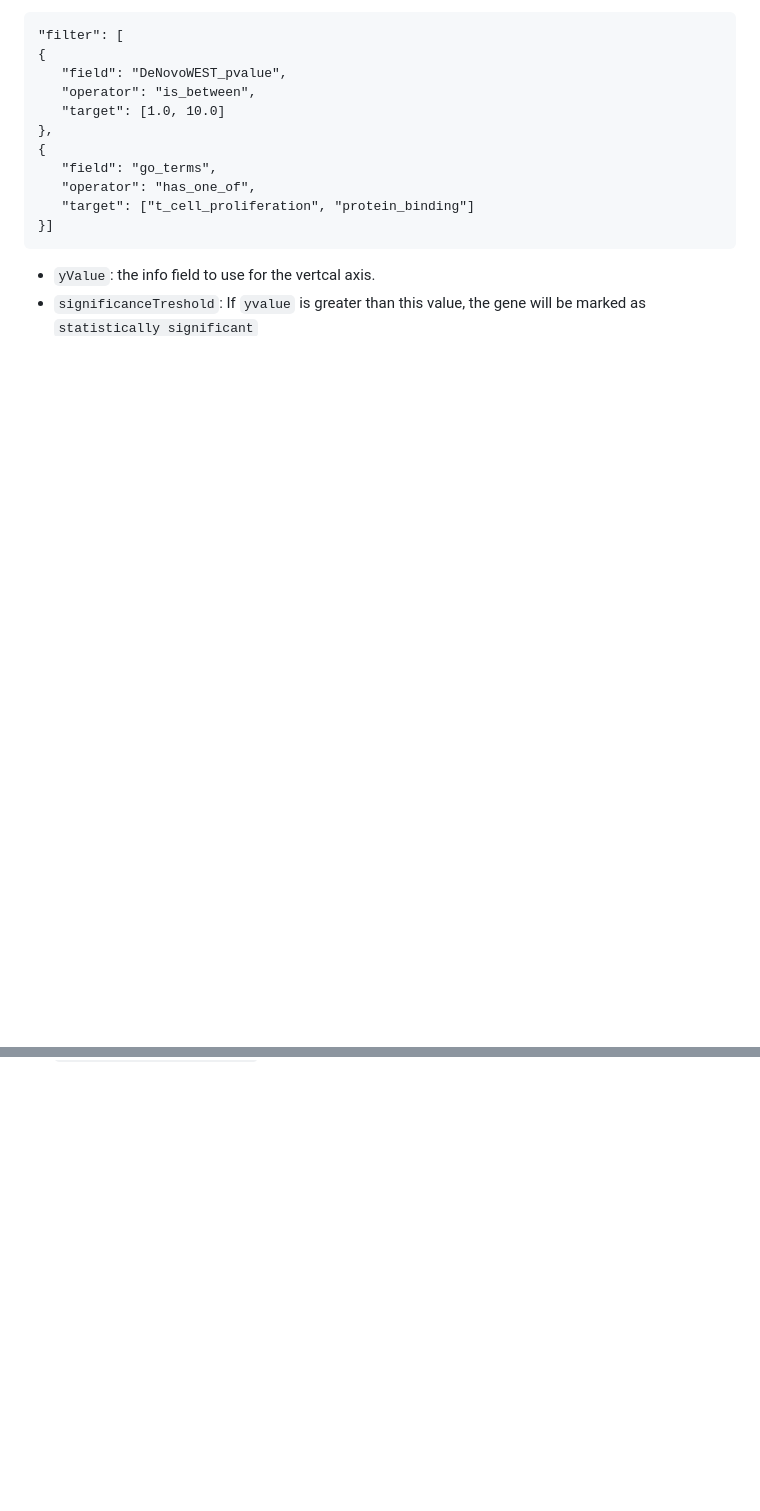
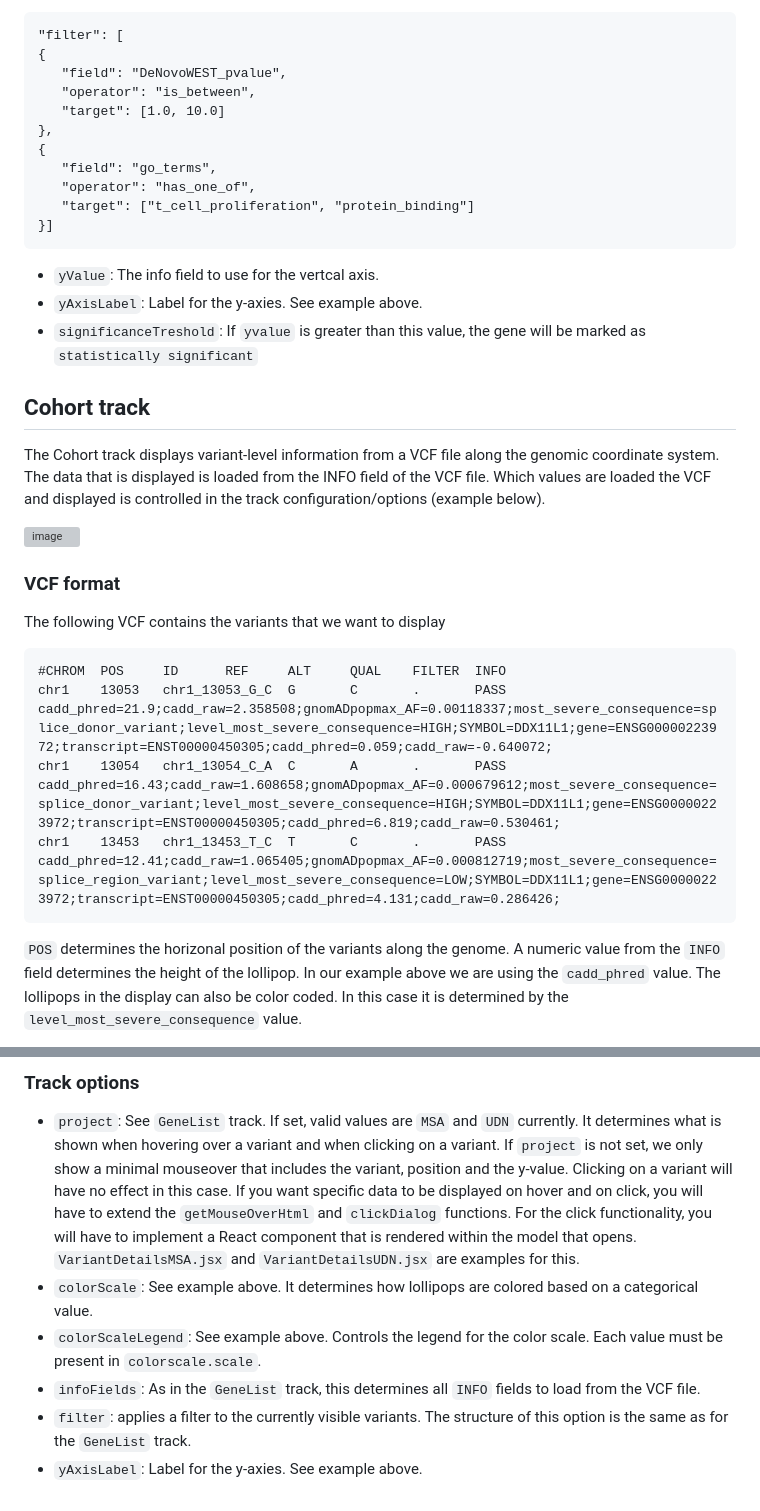
Before and after one commit to dbmi-bgm/higlass-cohort, a Markdown page: README.md, 2 parts joined by grey strips. Drawn GitHub-style; blank space fills up the shorter version; grey boxes are pictures that could not be loaded.

````diff
--- a/README.md
+++ b/README.md
@@ -96,5 +96,26 @@ We will have a closer look at the track options in the next section. In the trac
    "target": ["t_cell_proliferation", "protein_binding"]
 }]
 ```
-- `yValue`: the info field to use for the vertcal axis.
+- `yValue`: The info field to use for the vertcal axis.
+- `yAxisLabel`: Label for the y-axies. See example above.
 - `significanceTreshold`: If `yvalue` is greater than this value, the gene will be marked as `statistically significant`
+
+## Cohort track
+
+The Cohort track displays variant-level information from a VCF file along the genomic coordinate system. The data that is displayed is loaded from the INFO field
+of the VCF file. Which values are loaded the VCF and displayed is controlled in the track configuration/options (example below).
+
+![image](https://github.com/dbmi-bgm/higlass-cohort/assets/53857412/bee5906f-3a99-441b-aadb-2a52a6593b09)
+
+
+### VCF format
+
+The following VCF contains the variants that we want to display
+```
+#CHROM  POS     ID      REF     ALT     QUAL    FILTER  INFO
+chr1    13053   chr1_13053_G_C  G       C       .       PASS    cadd_phred=21.9;cadd_raw=2.358508;gnomADpopmax_AF=0.00118337;most_severe_consequence=splice_donor_variant;level_most_severe_consequence=HIGH;SYMBOL=DDX11L1;gene=ENSG00000223972;transcript=ENST00000450305;cadd_phred=0.059;cadd_raw=-0.640072;
+chr1    13054   chr1_13054_C_A  C       A       .       PASS    cadd_phred=16.43;cadd_raw=1.608658;gnomADpopmax_AF=0.000679612;most_severe_consequence=splice_donor_variant;level_most_severe_consequence=HIGH;SYMBOL=DDX11L1;gene=ENSG00000223972;transcript=ENST00000450305;cadd_phred=6.819;cadd_raw=0.530461;
+chr1    13453   chr1_13453_T_C  T       C       .       PASS    cadd_phred=12.41;cadd_raw=1.065405;gnomADpopmax_AF=0.000812719;most_severe_consequence=splice_region_variant;level_most_severe_consequence=LOW;SYMBOL=DDX11L1;gene=ENSG00000223972;transcript=ENST00000450305;cadd_phred=4.131;cadd_raw=0.286426;
+```
+`POS` determines the horizonal position of the variants along the genome. A numeric value from the `INFO` field determines the height of the lollipop. In our example above we are using the `cadd_phred` value. The lollipops in the display can also be color coded. In this case it is determined by the `level_most_severe_consequence` value.
+
@@ -100,0 +195,8 @@ We will have a closer look at the track options in the next section. In the trac
+### Track options
+
+- `project`: See `GeneList` track. If set, valid values are `MSA` and `UDN` currently. It determines what is shown when hovering over a variant and when clicking on a variant. If `project` is not set, we only show a minimal mouseover that includes the variant, position and the y-value. Clicking on a variant will have no effect in this case. If you want specific data to be displayed on hover and on click, you will have to extend the `getMouseOverHtml` and `clickDialog` functions. For the click functionality, you will have to implement a React component that is rendered within the model that opens. `VariantDetailsMSA.jsx` and `VariantDetailsUDN.jsx` are examples for this.
+- `colorScale`: See example above. It determines how lollipops are colored based on a categorical value.
+- `colorScaleLegend`: See example above. Controls the legend for the color scale. Each value must be present in `colorscale.scale`.
+- `infoFields`: As in the `GeneList` track, this determines all `INFO` fields to load from the VCF file.
+- `filter`: applies a filter to the currently visible variants. The structure of this option is the same as for the `GeneList` track.
+- `yAxisLabel`: Label for the y-axies. See example above.
````
Also changed, not shown: other parts of README.md (+73 -0 lines).
